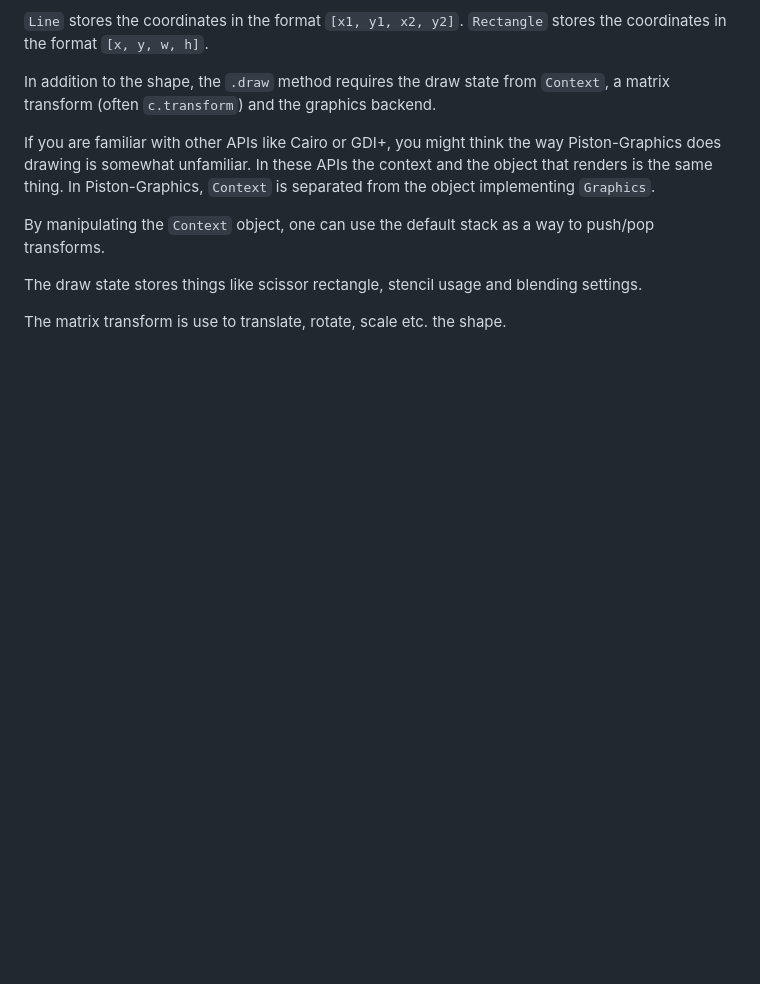
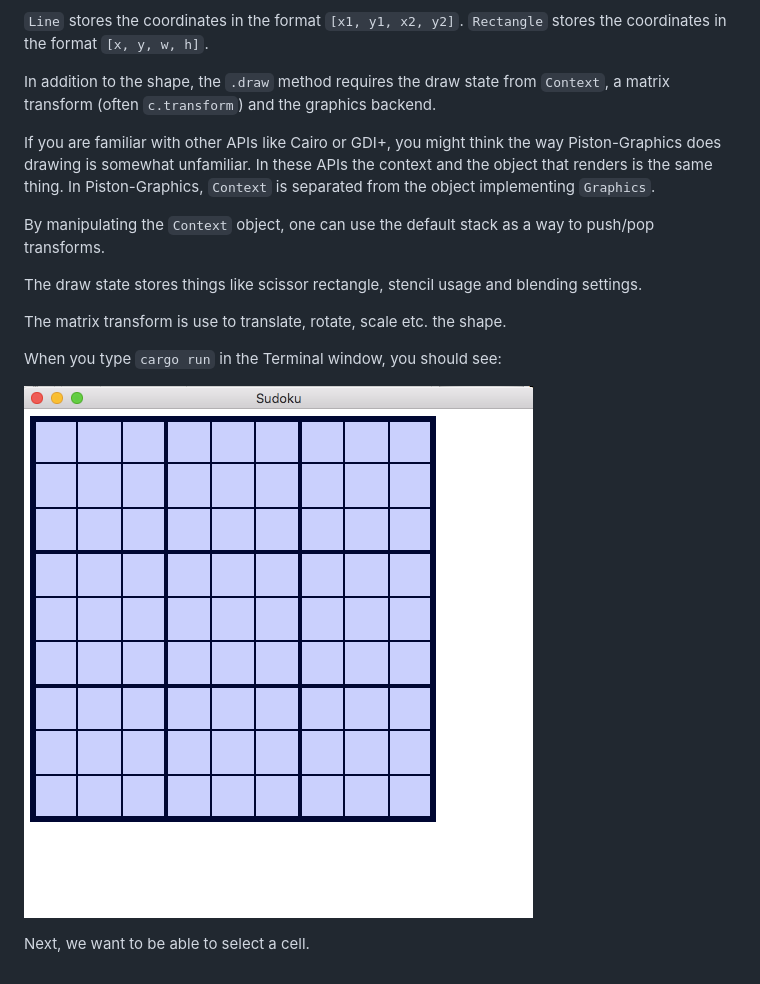
Before and after one commit to PistonDevelopers/Piston-Tutorials, a Markdown page: sudoku/chp-05.md, the part around the change. Rendered like a GitHub page; pictures changed too: sudoku/images/grid.png (added); blank space fills up the shorter version.

Commit message:
Added grid image

```diff
--- a/sudoku/chp-05.md
+++ b/sudoku/chp-05.md
@@ -84,3 +84,9 @@ The draw state stores things like scissor rectangle, stencil usage and
 blending settings.
 
 The matrix transform is use to translate, rotate, scale etc. the shape.
+
+When you type `cargo run` in the Terminal window, you should see:
+
+![grid](./images/grid.png)
+
+Next, we want to be able to select a cell.
```
Also changed, not shown: 1 other file.
